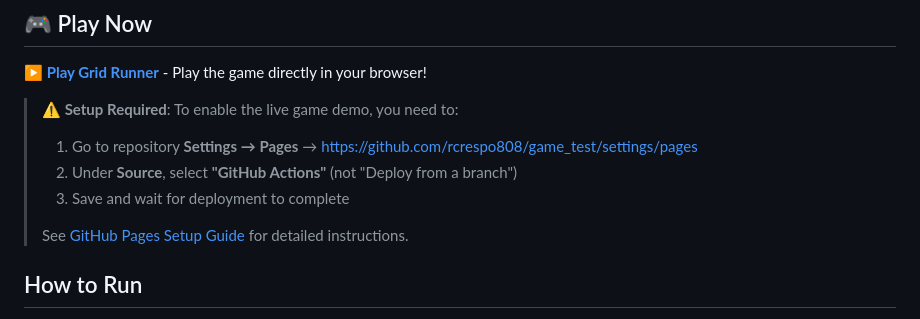
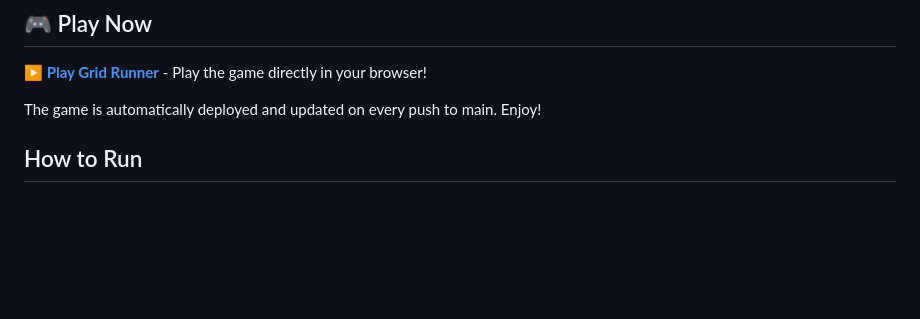
Before and after one commit to rcrespo808/game_test, a Markdown page: README.md, the part around the change. Rendered like a GitHub page; blank space fills up the shorter version.

Commit message:
docs: update README - game is now live and hosted on GitHub Pages

```diff
--- a/README.md
+++ b/README.md
@@ -6,12 +6,7 @@ A rhythm-based grid runner game built with Phaser 3, where players navigate a gr
 
 **[▶️ Play Grid Runner](https://rcrespo808.github.io/game_test/)** - Play the game directly in your browser!
 
-> **⚠️ Setup Required**: To enable the live game demo, you need to:
-> 1. Go to repository **Settings → Pages** → https://github.com/rcrespo808/game_test/settings/pages
-> 2. Under **Source**, select **"GitHub Actions"** (not "Deploy from a branch")
-> 3. Save and wait for deployment to complete
->
-> See [GitHub Pages Setup Guide](docs/GITHUB_PAGES_SETUP.md) for detailed instructions.
+The game is automatically deployed and updated on every push to main. Enjoy!
 
 ## How to Run
 
```
